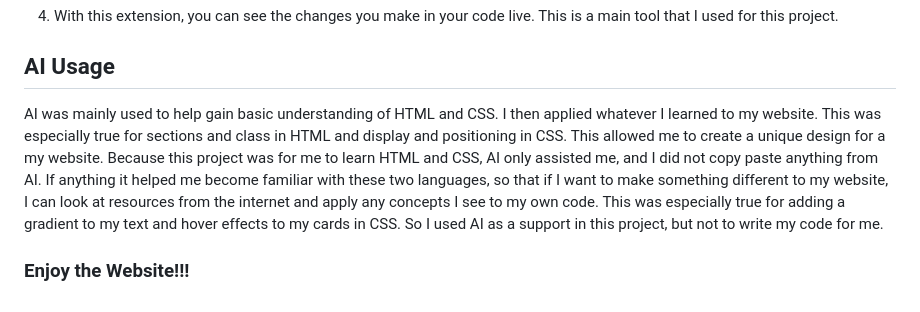
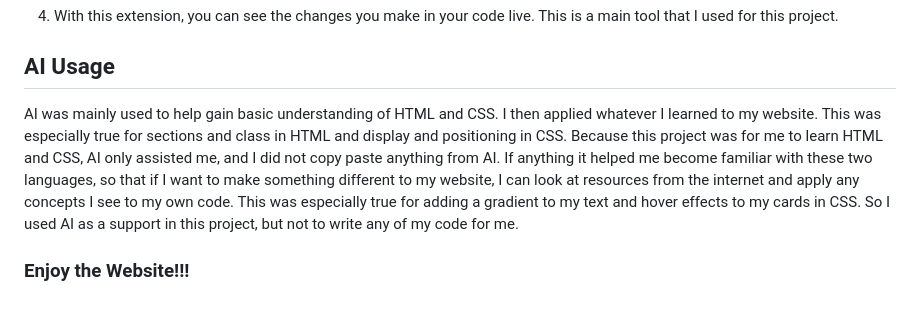
Before and after one commit to Harpaavan-S/my-personal-website, a Markdown page: README.md, the part around the change. Rendered like a GitHub page.

Commit message:
Just fixed the README

```diff
--- a/README.md
+++ b/README.md
@@ -35,6 +35,6 @@ git clone https://github.com/Harpaavan-S/my-personal-website
 
 ## AI Usage
 
-AI was mainly used to help gain basic understanding of HTML and CSS. I then applied whatever I learned to my website. This was especially true for sections and class in HTML and display and positioning in CSS. This allowed me to create a unique design for a my website. Because this project was for me to learn HTML and CSS, AI only assisted me, and I did not copy paste anything from AI. If anything it helped me become familiar with these two languages, so that if I want to make something different to my website, I can look at resources from the internet and apply any concepts I see to my own code. This was especially true for adding a gradient to my text and hover effects to my cards in CSS. So I used AI as a support in this project, but not to write my code for me.
+AI was mainly used to help gain basic understanding of HTML and CSS. I then applied whatever I learned to my website. This was especially true for sections and class in HTML and display and positioning in CSS. Because this project was for me to learn HTML and CSS, AI only assisted me, and I did not copy paste anything from AI. If anything it helped me become familiar with these two languages, so that if I want to make something different to my website, I can look at resources from the internet and apply any concepts I see to my own code. This was especially true for adding a gradient to my text and hover effects to my cards in CSS. So I used AI as a support in this project, but not to write any of my code for me.
 
 ### Enjoy the Website!!!
```
